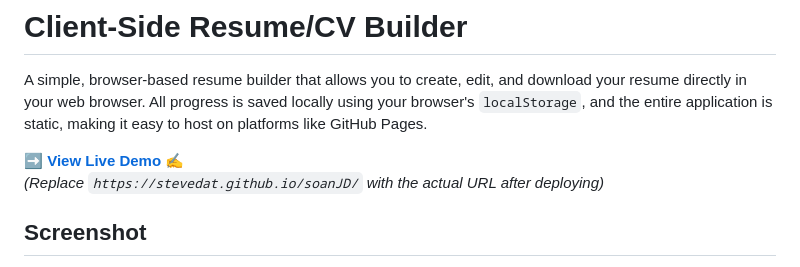
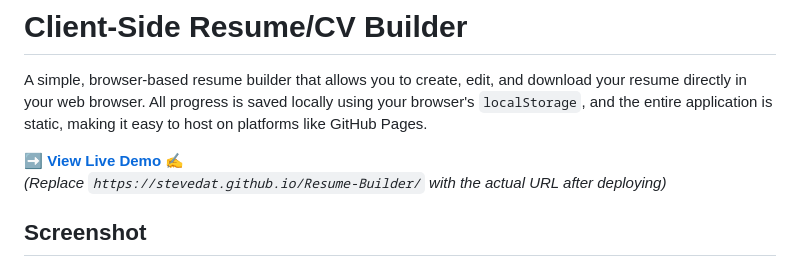
Before and after one commit to Dattranphat/Resume-Builder2, a Markdown page: README.md, the part around the change. GitHub-like rendering.

```diff
--- a/README.md
+++ b/README.md
@@ -3,7 +3,7 @@
 A simple, browser-based resume builder that allows you to create, edit, and download your resume directly in your web browser. All progress is saved locally using your browser's `localStorage`, and the entire application is static, making it easy to host on platforms like GitHub Pages.
 
 **[➡️ View Live Demo](DEMO)** ✍️ <br>
-*(Replace `https://stevedat.github.io/soanJD/` with the actual URL after deploying)*
+*(Replace `https://stevedat.github.io/Resume-Builder/` with the actual URL after deploying)*
 
 ## Screenshot
 
```
